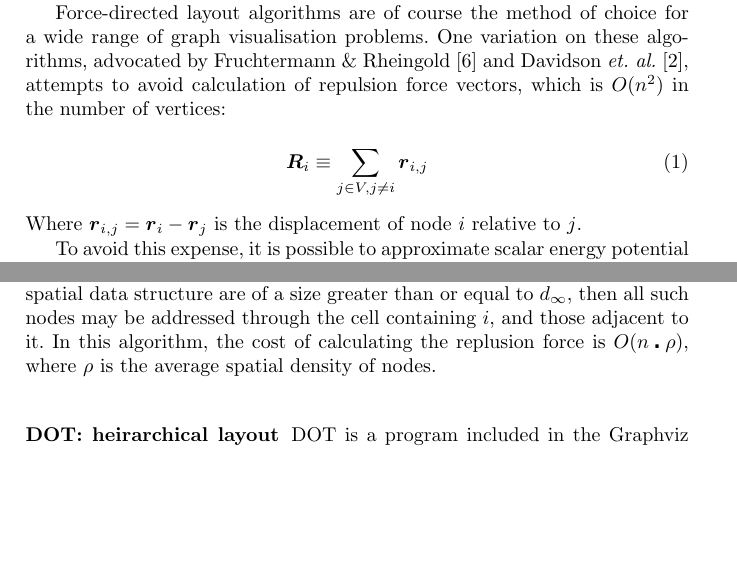
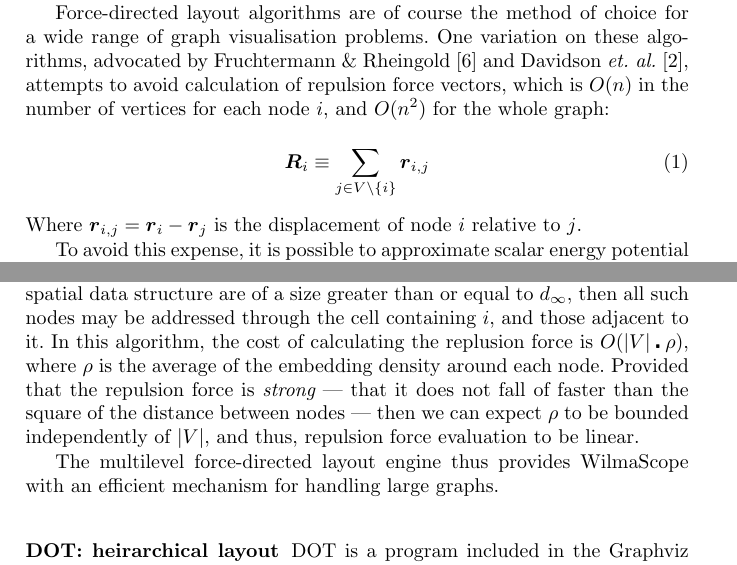
Before and after one commit to hoijui/WilmaScope, a LaTeX document (userdoc/book/wilma.tex): two parts of pages 8 and 10 of 15, joined at a grey line, cut so that both start at the same text, the shorter picture padded with empty space. Compiled offline with pdfLaTeX.

Commit message:
Multilevel force-directed layout is now basically finished.

```diff
--- a/userdoc/book/wilma.tex
+++ b/userdoc/book/wilma.tex
@@ -380,11 +380,12 @@ wide range of graph visualisation problems.  One variation on these
 algorithms, advocated by Fruchtermann \&
 Rheingold~\cite{fruchtermann90force-directed} and Davidson {\em et.
 al.}~\cite{davidson01noise}, attempts to avoid calculation of repulsion force
-vectors, which is $O(n^2)$ in the number of vertices:
+vectors, which is $O(n)$ in the number of vertices for each node $i$, and
+$O(n^2)$ for the whole graph:
 
 \begin{equation}
 \label{repulsion}
-\vec{R}_i \equiv \sum_{j \in V, j \neq i} \vec{r}_{i,j}
+\vec{R}_i \equiv \sum_{j \in V \setminus \{i\}} \vec{r}_{i,j}
 \end{equation}
 
 \noindent Where $\vec{r}_{i,j} = \vec{r}_i - \vec{r}_j$ is the displacement
@@ -486,8 +492,14 @@ with reference solely to the positions of nearby nodes.  If the cells for
 the spatial data structure are of a size greater than or equal to $d_\infty$,
 then all such nodes may be addressed through the cell containing $i$, and
 those adjacent to it.  In this algorithm, the cost of calculating the
-replusion force is $O(n \centerdot \rho)$, where $\rho$ is the average spatial
-density of nodes.
+replusion force is $O(|V| \centerdot \rho)$, where $\rho$ is the average
+of the embedding density around each node.  Provided that the repulsion
+force is {\em strong} --- that it does not fall of faster than the square
+of the distance between nodes --- then we can expect $\rho$ to be bounded
+independently of $|V|$, and thus, repulsion force evaluation to be linear.
+
+The multilevel force-directed layout engine thus provides WilmaScope with
+an efficient mechanism for handling large graphs.
 
 \subsubsection{DOT: heirarchical layout}
 DOT is a program included in the Graphviz
```
Also changed, not shown: userdoc/book/wilma.tex (11 more changed lines).
